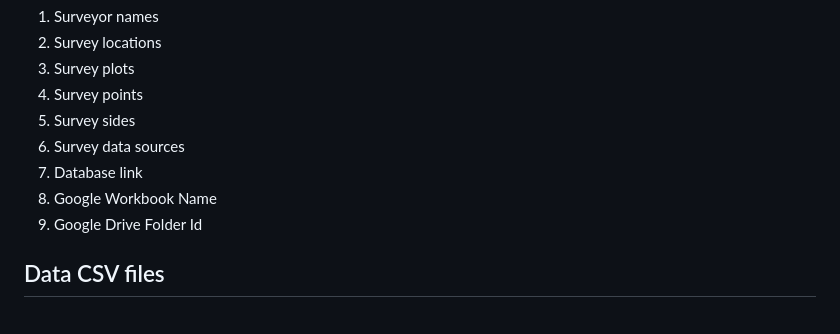
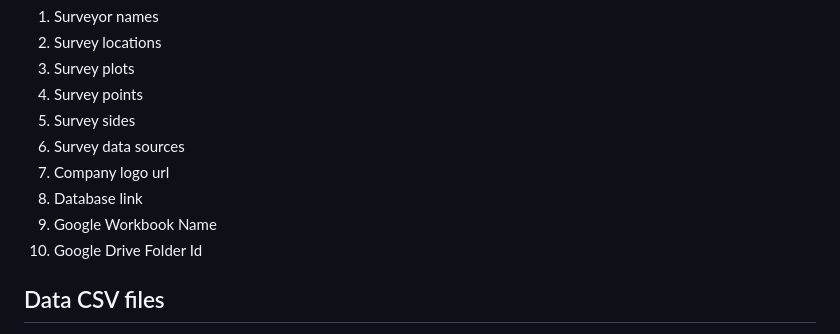
Before and after one commit to karangattu/fieldsurveys, a Markdown page: README.md, the part around the change. GitHub-like rendering.

Commit message:
Add missing entry in the survey.yaml fields in README

```diff
--- a/README.md
+++ b/README.md
@@ -47,9 +47,10 @@ This is the config file that allows the user to configure the app to their speci
 4. Survey points
 5. Survey sides
 6. Survey data sources
-7. Database link
-8. Google Workbook Name
-9. Google Drive Folder Id
+7. Company logo url
+8. Database link
+9. Google Workbook Name
+10. Google Drive Folder Id
 
 ## Data CSV files
 
```
